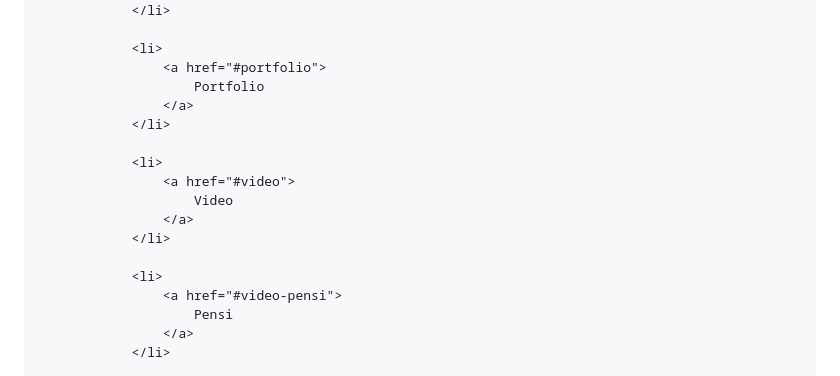
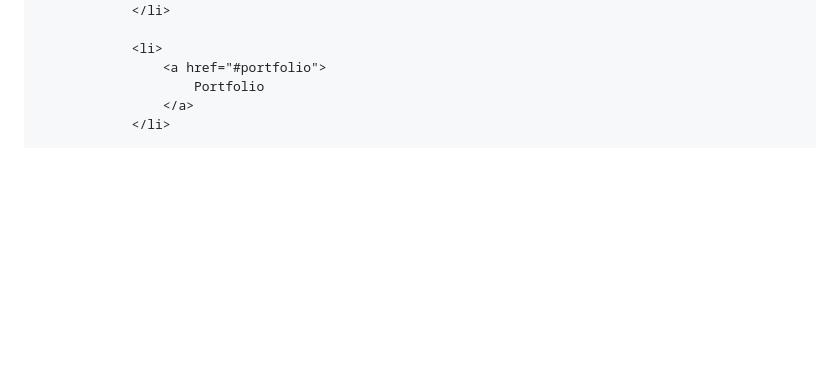
Before and after one commit to anothervisual/site.id, a Markdown page: README.md, the part around the change. GitHub-like rendering; blank space fills up the shorter version.

Commit message:
Remove Video and Pensi links from README
Removed links to Video and Pensi sections from the README.

```diff
--- a/README.md
+++ b/README.md
@@ -1032,18 +1032,6 @@
                 <li>
                     <a href="#portfolio">
                         Portfolio
-                    </a>
-                </li>
-
-                <li>
-                    <a href="#video">
-                        Video
-                    </a>
-                </li>
-
-                <li>
-                    <a href="#video-pensi">
-                        Pensi
                     </a>
                 </li>
 
```
